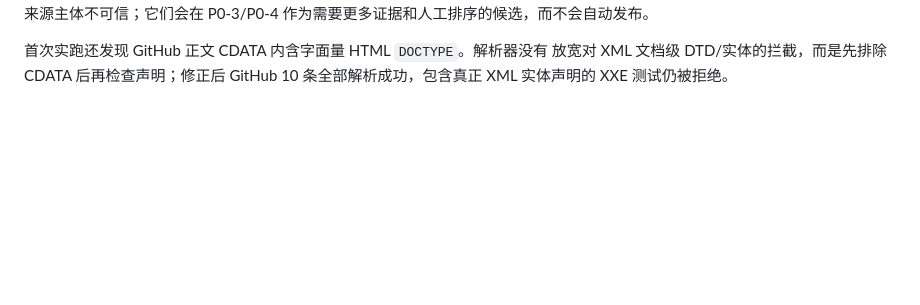
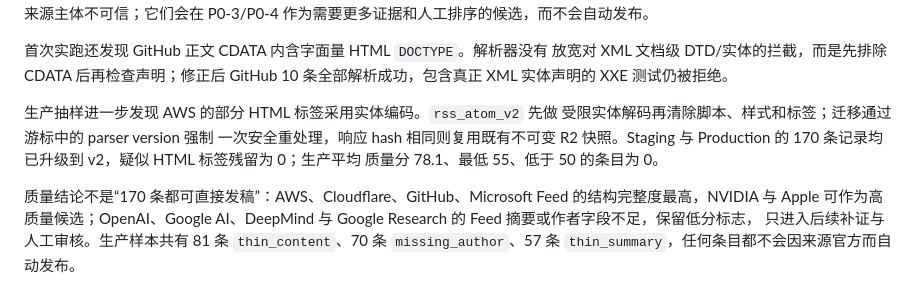
Before and after one commit to baoqj/studyainow, a Markdown page: docs/news/P0-2_SOURCE_AUDIT.zh-CN.md, the part around the change. Rendered like a GitHub page; blank space fills up the shorter version.

```diff
--- a/docs/news/P0-2_SOURCE_AUDIT.zh-CN.md
+++ b/docs/news/P0-2_SOURCE_AUDIT.zh-CN.md
@@ -107,3 +107,15 @@ DeepMind、Google Research、Google AI 与 OpenAI 分数较低，主要因为 Fe
 首次实跑还发现 GitHub 正文 CDATA 内含字面量 HTML `DOCTYPE`。解析器没有
 放宽对 XML 文档级 DTD/实体的拦截，而是先排除 CDATA 后再检查声明；修正后
 GitHub 10 条全部解析成功，包含真正 XML 实体声明的 XXE 测试仍被拒绝。
+
+生产抽样进一步发现 AWS 的部分 HTML 标签采用实体编码。`rss_atom_v2` 先做
+受限实体解码再清除脚本、样式和标签；迁移通过游标中的 parser version 强制
+一次安全重处理，响应 hash 相同则复用既有不可变 R2 快照。Staging 与
+Production 的 170 条记录均已升级到 v2，疑似 HTML 标签残留为 0；生产平均
+质量分 78.1、最低 55、低于 50 的条目为 0。
+
+质量结论不是“170 条都可直接发稿”：AWS、Cloudflare、GitHub、Microsoft
+Feed 的结构完整度最高，NVIDIA 与 Apple 可作为高质量候选；OpenAI、Google
+AI、DeepMind 与 Google Research 的 Feed 摘要或作者字段不足，保留低分标志，
+只进入后续补证与人工审核。生产样本共有 81 条 `thin_content`、70 条
+`missing_author`、57 条 `thin_summary`，任何条目都不会因来源官方而自动发布。
```
Also changed, not shown: docs/news/CODEX_DEVELOPMENT_PLAN.zh-CN.md (+5 -1 lines), docs/news/P0-2_RELEASE_REPORT.zh-CN.md (added, +125 -0 lines).
